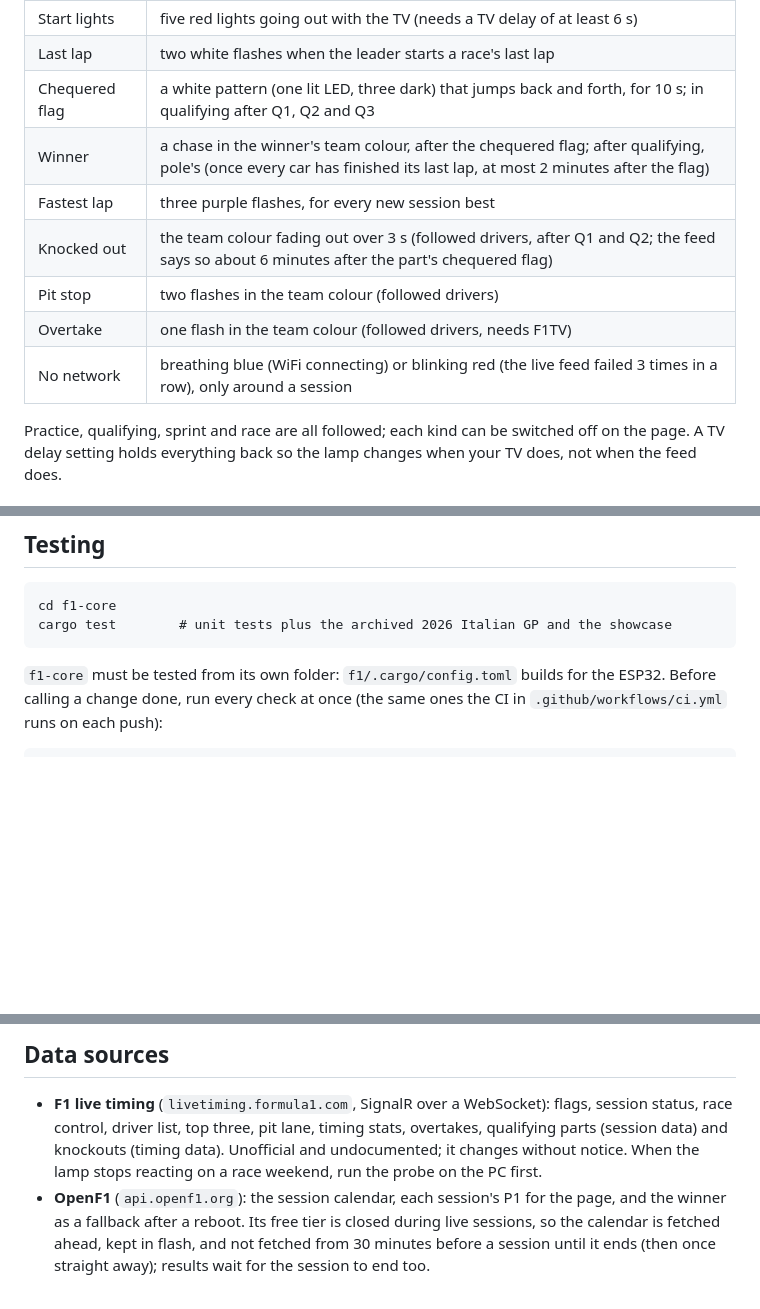
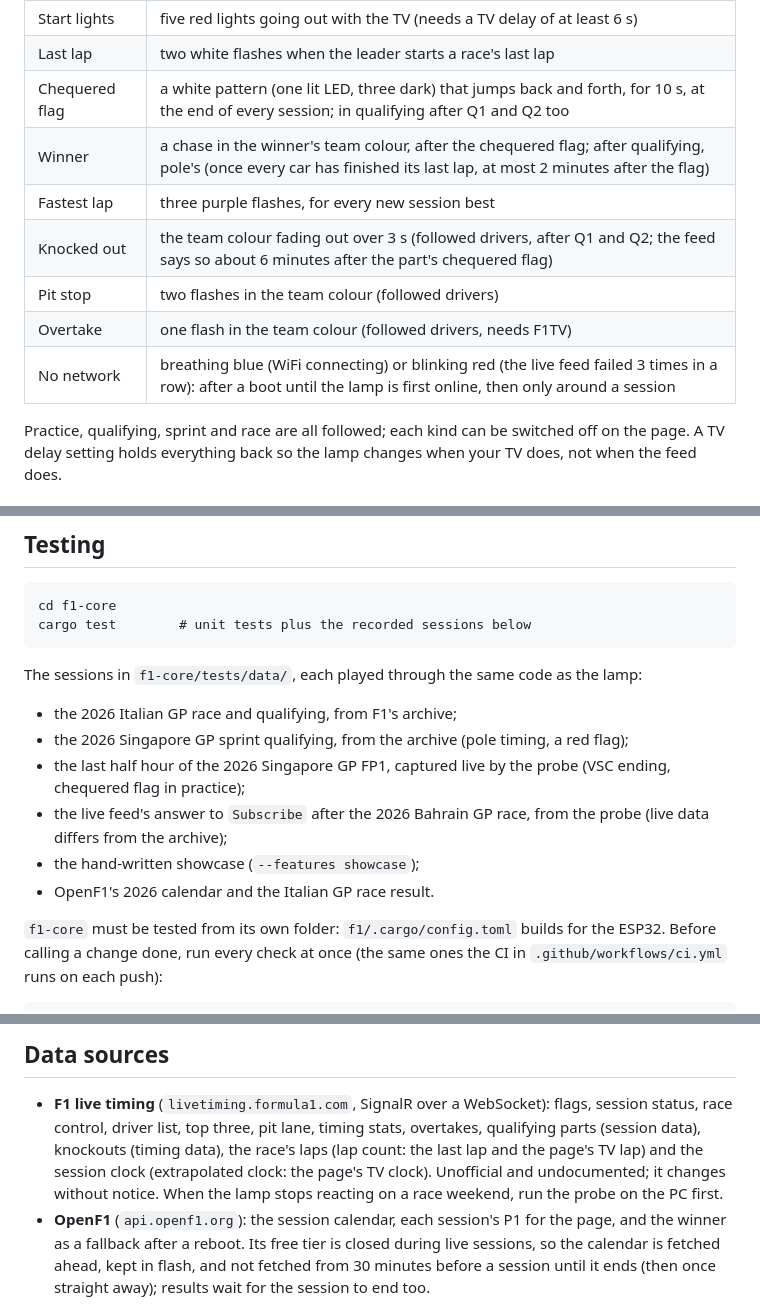
Before and after one commit to Exoodes/f1-lamp, a Markdown page: README.md, 3 parts joined by grey strips. GitHub-like rendering; blank space fills up the shorter version.

Commit message:
docs: bring the README up to date
The chequered flag shows at the end of every session, the status shows after a boot until the lamp is first online, the Testing section lists every recorded session, and the data sources include the lap count and the session clock.

````diff
--- a/README.md
+++ b/README.md
@@ -24,13 +24,13 @@ Rust: the course*, with some extras of its own.
 | Red flag | red, also through the whole stoppage |
 | Start lights | five red lights going out with the TV (needs a TV delay of at least 6 s) |
 | Last lap | two white flashes when the leader starts a race's last lap |
-| Chequered flag | a white pattern (one lit LED, three dark) that jumps back and forth, for 10 s; in qualifying after Q1, Q2 and Q3 |
+| Chequered flag | a white pattern (one lit LED, three dark) that jumps back and forth, for 10 s, at the end of every session; in qualifying after Q1 and Q2 too |
 | Winner | a chase in the winner's team colour, after the chequered flag; after qualifying, pole's (once every car has finished its last lap, at most 2 minutes after the flag) |
 | Fastest lap | three purple flashes, for every new session best |
 | Knocked out | the team colour fading out over 3 s (followed drivers, after Q1 and Q2; the feed says so about 6 minutes after the part's chequered flag) |
 | Pit stop | two flashes in the team colour (followed drivers) |
 | Overtake | one flash in the team colour (followed drivers, needs F1TV) |
-| No network | breathing blue (WiFi connecting) or blinking red (the live feed failed 3 times in a row), only around a session |
+| No network | breathing blue (WiFi connecting) or blinking red (the live feed failed 3 times in a row): after a boot until the lamp is first online, then only around a session |
 
 Practice, qualifying, sprint and race are all followed; each kind can be
 switched off on the page. A TV delay setting holds everything back so the
@@ -225,8 +225,21 @@ logged or returned by the API. Keep the lamp on your home network.
 
 ```
 cd f1-core
-cargo test        # unit tests plus the archived 2026 Italian GP and the showcase
+cargo test        # unit tests plus the recorded sessions below
 ```
+
+The sessions in `f1-core/tests/data/`, each played through the same code as
+the lamp:
+
+- the 2026 Italian GP race and qualifying, from F1's archive;
+- the 2026 Singapore GP sprint qualifying, from the archive (pole timing,
+  a red flag);
+- the last half hour of the 2026 Singapore GP FP1, captured live by the
+  probe (VSC ending, chequered flag in practice);
+- the live feed's answer to `Subscribe` after the 2026 Bahrain GP race, from
+  the probe (live data differs from the archive);
+- the hand-written showcase (`--features showcase`);
+- OpenF1's 2026 calendar and the Italian GP race result.
 
 `f1-core` must be tested from its own folder: `f1/.cargo/config.toml` builds
 for the ESP32. Before calling a change done, run every check at once (the
@@ -259,8 +272,9 @@ With `$env:F1TV_TOKEN` set, the probe sends the token as well.
 
 - **F1 live timing** (`livetiming.formula1.com`, SignalR over a WebSocket):
   flags, session status, race control, driver list, top three, pit lane,
-  timing stats, overtakes, qualifying parts (session data) and knockouts
-  (timing data). Unofficial and undocumented; it changes without
+  timing stats, overtakes, qualifying parts (session data), knockouts
+  (timing data), the race's laps (lap count: the last lap and the page's TV
+  lap) and the session clock (extrapolated clock: the page's TV clock). Unofficial and undocumented; it changes without
   notice. When the lamp stops reacting on a race weekend, run the probe on
   the PC first.
 - **OpenF1** (`api.openf1.org`): the session calendar, each session's P1
````
